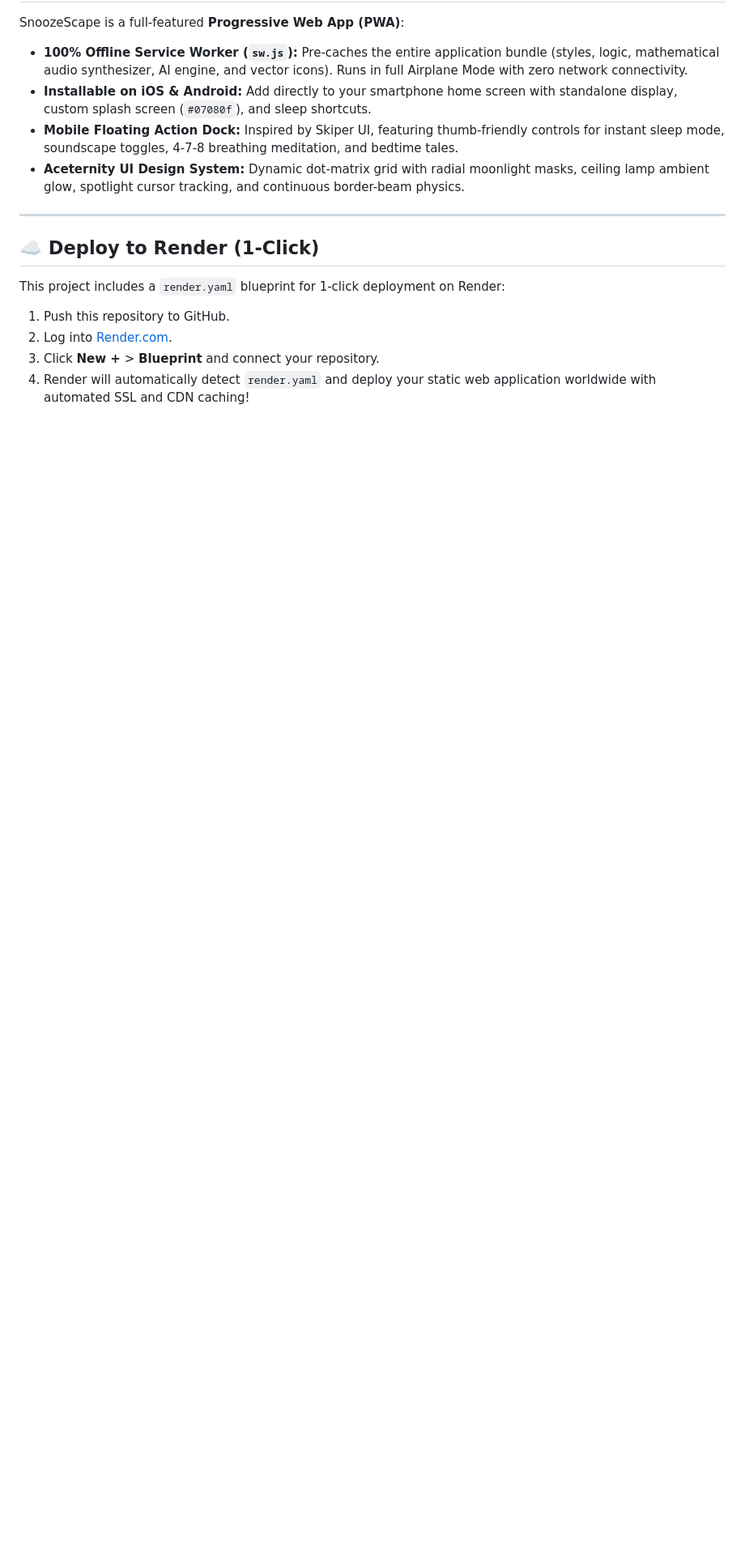
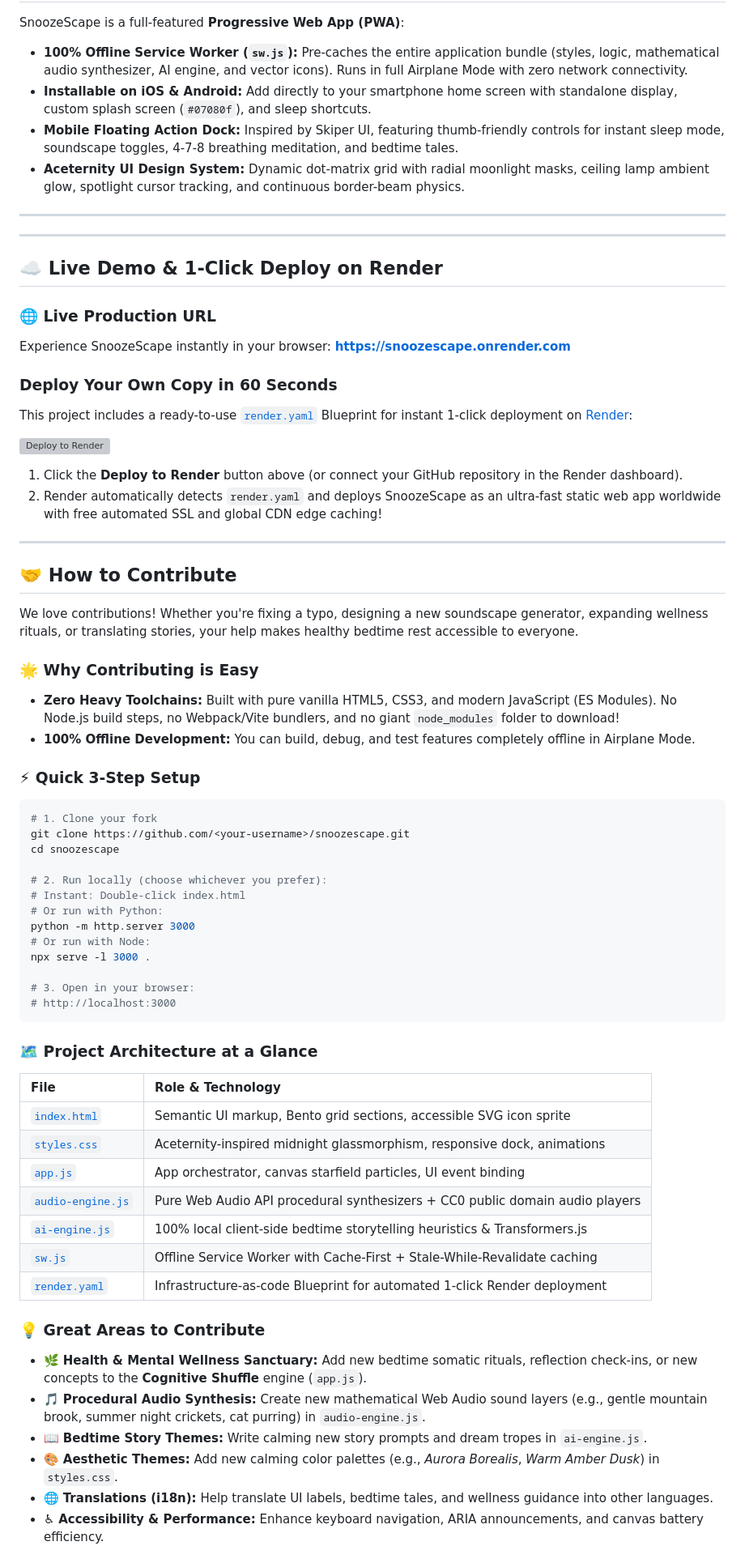
Before and after one commit to sachinn-alt/snoozescape, a Markdown page: README.md, the part around one of its changes. Shown at 81% size. GitHub-like rendering; blank space fills up the shorter version; grey boxes are pictures that could not be loaded.

Commit message:
docs: add Render live demo url, badges, and comprehensive contributing guide

````diff
--- a/README.md
+++ b/README.md
@@ -164,11 +184,65 @@ SnoozeScape is a full-featured **Progressive Web App (PWA)**:
 
 ---
 
-## ☁️ Deploy to Render (1-Click)
+---
 
-This project includes a `render.yaml` blueprint for 1-click deployment on Render:
+## ☁️ Live Demo & 1-Click Deploy on Render
 
-1. Push this repository to GitHub.
-2. Log into [Render.com](https://render.com).
-3. Click **New +** > **Blueprint** and connect your repository.
-4. Render will automatically detect `render.yaml` and deploy your static web application worldwide with automated SSL and CDN caching!
+### 🌐 Live Production URL
+Experience SnoozeScape instantly in your browser:
+**[https://snoozescape.onrender.com](https://snoozescape.onrender.com)**
+
+### Deploy Your Own Copy in 60 Seconds
+This project includes a ready-to-use [`render.yaml`](render.yaml) Blueprint for instant 1-click deployment on [Render](https://render.com):
+
+[![Deploy to Render](https://render.com/images/deploy-to-render-button.svg)](https://render.com/deploy?repo=https://github.com/sachinn-alt/snoozescape)
+
+1. Click the **Deploy to Render** button above (or connect your GitHub repository in the Render dashboard).
+2. Render automatically detects `render.yaml` and deploys SnoozeScape as an ultra-fast static web app worldwide with free automated SSL and global CDN edge caching!
+
+---
+
+## 🤝 How to Contribute
+
+We love contributions! Whether you're fixing a typo, designing a new soundscape generator, expanding wellness rituals, or translating stories, your help makes healthy bedtime rest accessible to everyone.
+
+### 🌟 Why Contributing is Easy
+- **Zero Heavy Toolchains:** Built with pure vanilla HTML5, CSS3, and modern JavaScript (ES Modules). No Node.js build steps, no Webpack/Vite bundlers, and no giant `node_modules` folder to download!
+- **100% Offline Development:** You can build, debug, and test features completely offline in Airplane Mode.
+
+### ⚡ Quick 3-Step Setup
+```bash
+# 1. Clone your fork
+git clone https://github.com/<your-username>/snoozescape.git
+cd snoozescape
+
+# 2. Run locally (choose whichever you prefer):
+# Instant: Double-click index.html
+# Or run with Python:
+python -m http.server 3000
+# Or run with Node:
+npx serve -l 3000 .
+
+# 3. Open in your browser:
+# http://localhost:3000
+```
+
+### 🗺️ Project Architecture at a Glance
+| File | Role & Technology |
+| :--- | :--- |
+| [`index.html`](index.html) | Semantic UI markup, Bento grid sections, accessible SVG icon sprite |
+| [`styles.css`](styles.css) | Aceternity-inspired midnight glassmorphism, responsive dock, animations |
+| [`app.js`](app.js) | App orchestrator, canvas starfield particles, UI event binding |
+| [`audio-engine.js`](audio-engine.js) | Pure Web Audio API procedural synthesizers + CC0 public domain audio players |
+| [`ai-engine.js`](ai-engine.js) | 100% local client-side bedtime storytelling heuristics & Transformers.js |
+| [`sw.js`](sw.js) | Offline Service Worker with Cache-First + Stale-While-Revalidate caching |
+| [`render.yaml`](render.yaml) | Infrastructure-as-code Blueprint for automated 1-click Render deployment |
+
+### 💡 Great Areas to Contribute
+- 🌿 **Health & Mental Wellness Sanctuary:** Add new bedtime somatic rituals, reflection check-ins, or new concepts to the **Cognitive Shuffle** engine (`app.js`).
+- 🎵 **Procedural Audio Synthesis:** Create new mathematical Web Audio sound layers (e.g., gentle mountain brook, summer night crickets, cat purring) in `audio-engine.js`.
+- 📖 **Bedtime Story Themes:** Write calming new story prompts and dream tropes in `ai-engine.js`.
+- 🎨 **Aesthetic Themes:** Add new calming color palettes (e.g., *Aurora Borealis*, *Warm Amber Dusk*) in `styles.css`.
+- 🌐 **Translations (i18n):** Help translate UI labels, bedtime tales, and wellness guidance into other languages.
+- ♿ **Accessibility & Performance:** Enhance keyboard navigation, ARIA announcements, and canvas battery efficiency.
+
````
Also changed, not shown: other parts of README.md (+27 -0 lines), CONTRIBUTING.md (added, +177 -0 lines).
